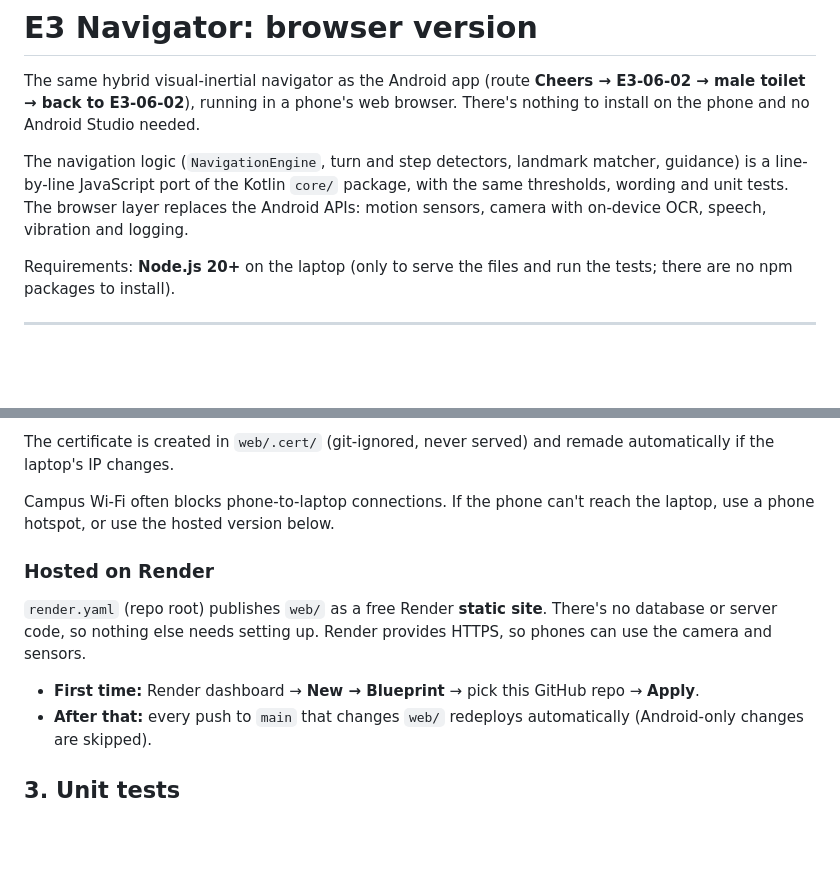
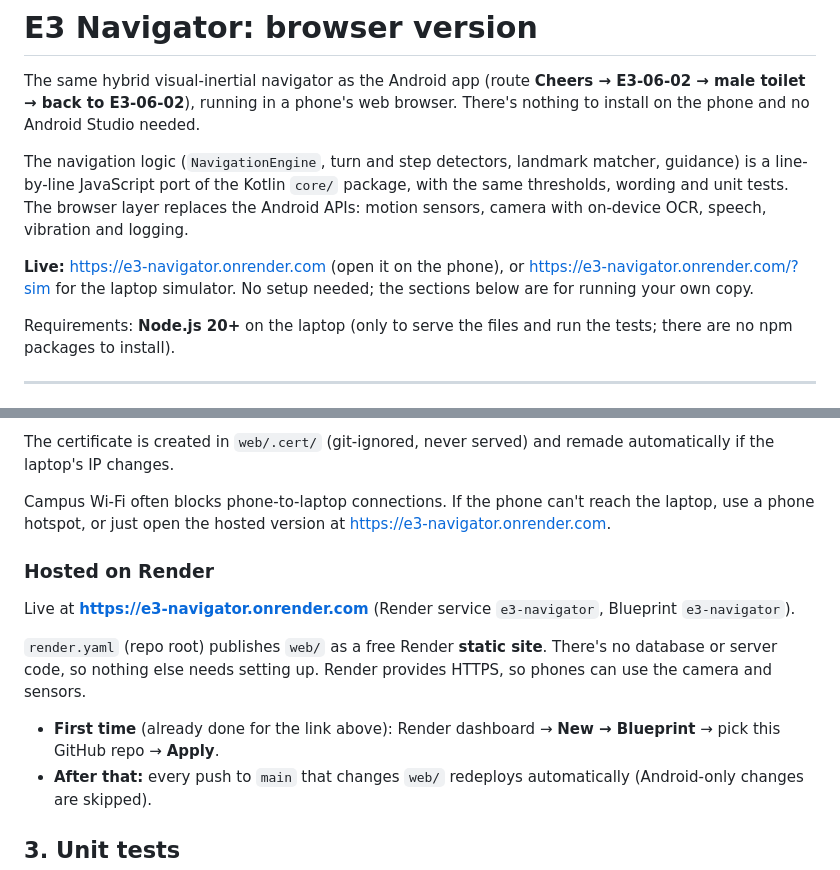
Before and after one commit to AloysiusMarcello/3105-Project, a Markdown page: web/README.md, 2 parts joined by grey strips. Rendered like a GitHub page; blank space fills up the shorter version.

Commit message:
Add the live Render URL to the READMEs
Co-Authored-By: Claude Opus 5.5 <noreply@anthropic.com>

```diff
--- a/web/README.md
+++ b/web/README.md
@@ -3,6 +3,8 @@
 The same hybrid visual-inertial navigator as the Android app (route **Cheers → E3-06-02 → male toilet → back to E3-06-02**), running in a phone's web browser. There's nothing to install on the phone and no Android Studio needed.
 
 The navigation logic (`NavigationEngine`, turn and step detectors, landmark matcher, guidance) is a line-by-line JavaScript port of the Kotlin `core/` package, with the same thresholds, wording and unit tests. The browser layer replaces the Android APIs: motion sensors, camera with on-device OCR, speech, vibration and logging.
+
+**Live:** https://e3-navigator.onrender.com (open it on the phone), or https://e3-navigator.onrender.com/?sim for the laptop simulator. No setup needed; the sections below are for running your own copy.
 
 Requirements: **Node.js 20+** on the laptop (only to serve the files and run the tests; there are no npm packages to install).
 
@@ -50,13 +52,15 @@ It prints an address like `https://192.168.1.23:8443`. With the phone on the **s
 
 The certificate is created in `web/.cert/` (git-ignored, never served) and remade automatically if the laptop's IP changes.
 
-Campus Wi-Fi often blocks phone-to-laptop connections. If the phone can't reach the laptop, use a phone hotspot, or use the hosted version below.
+Campus Wi-Fi often blocks phone-to-laptop connections. If the phone can't reach the laptop, use a phone hotspot, or just open the hosted version at https://e3-navigator.onrender.com.
 
 ### Hosted on Render
 
+Live at **https://e3-navigator.onrender.com** (Render service `e3-navigator`, Blueprint `e3-navigator`).
+
 `render.yaml` (repo root) publishes `web/` as a free Render **static site**. There's no database or server code, so nothing else needs setting up. Render provides HTTPS, so phones can use the camera and sensors.
 
-- **First time:** Render dashboard → **New → Blueprint** → pick this GitHub repo → **Apply**.
+- **First time** (already done for the link above): Render dashboard → **New → Blueprint** → pick this GitHub repo → **Apply**.
 - **After that:** every push to `main` that changes `web/` redeploys automatically (Android-only changes are skipped).
 
 ## 3. Unit tests
```
Also changed, not shown: README.md (+1 -1 lines).
